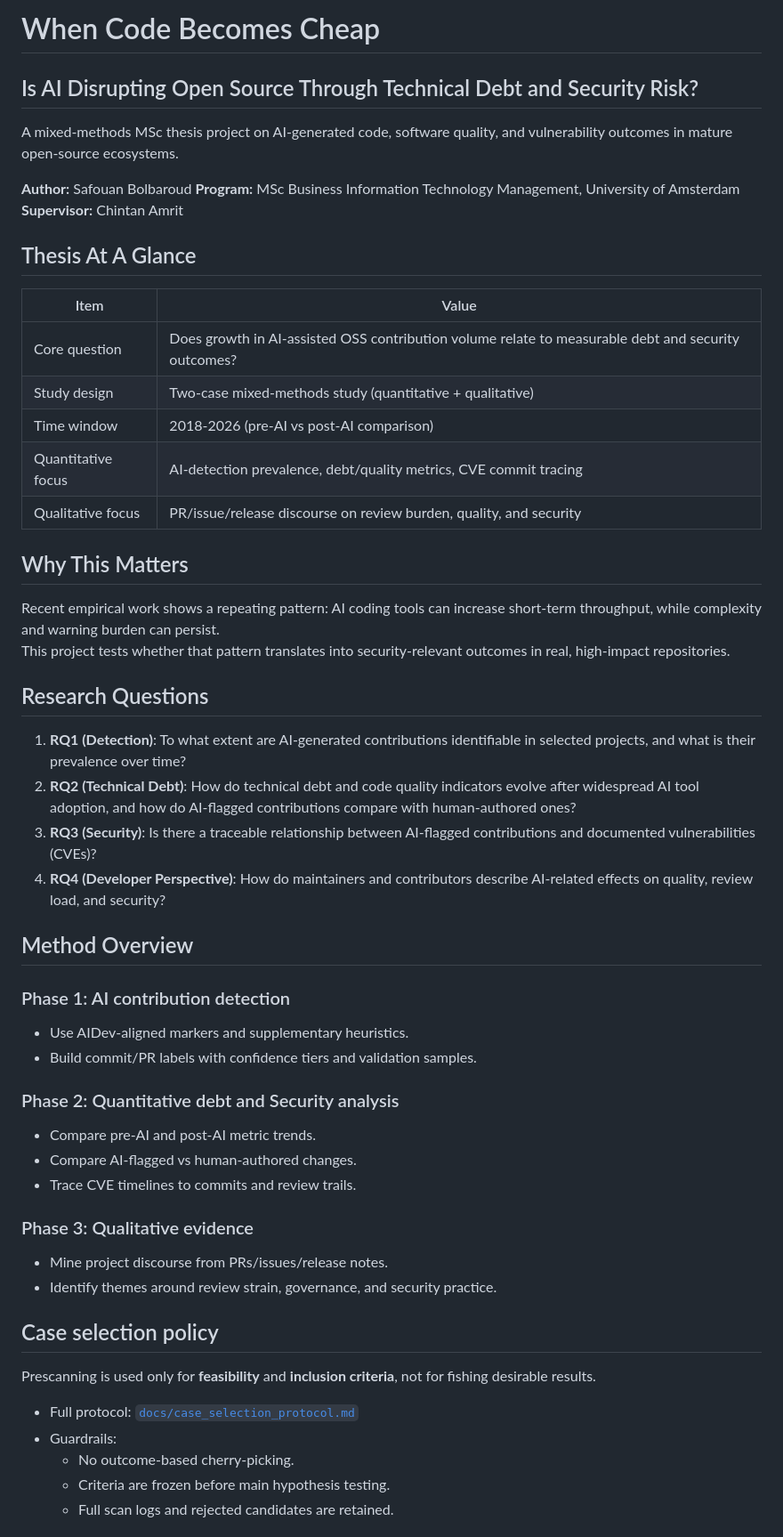
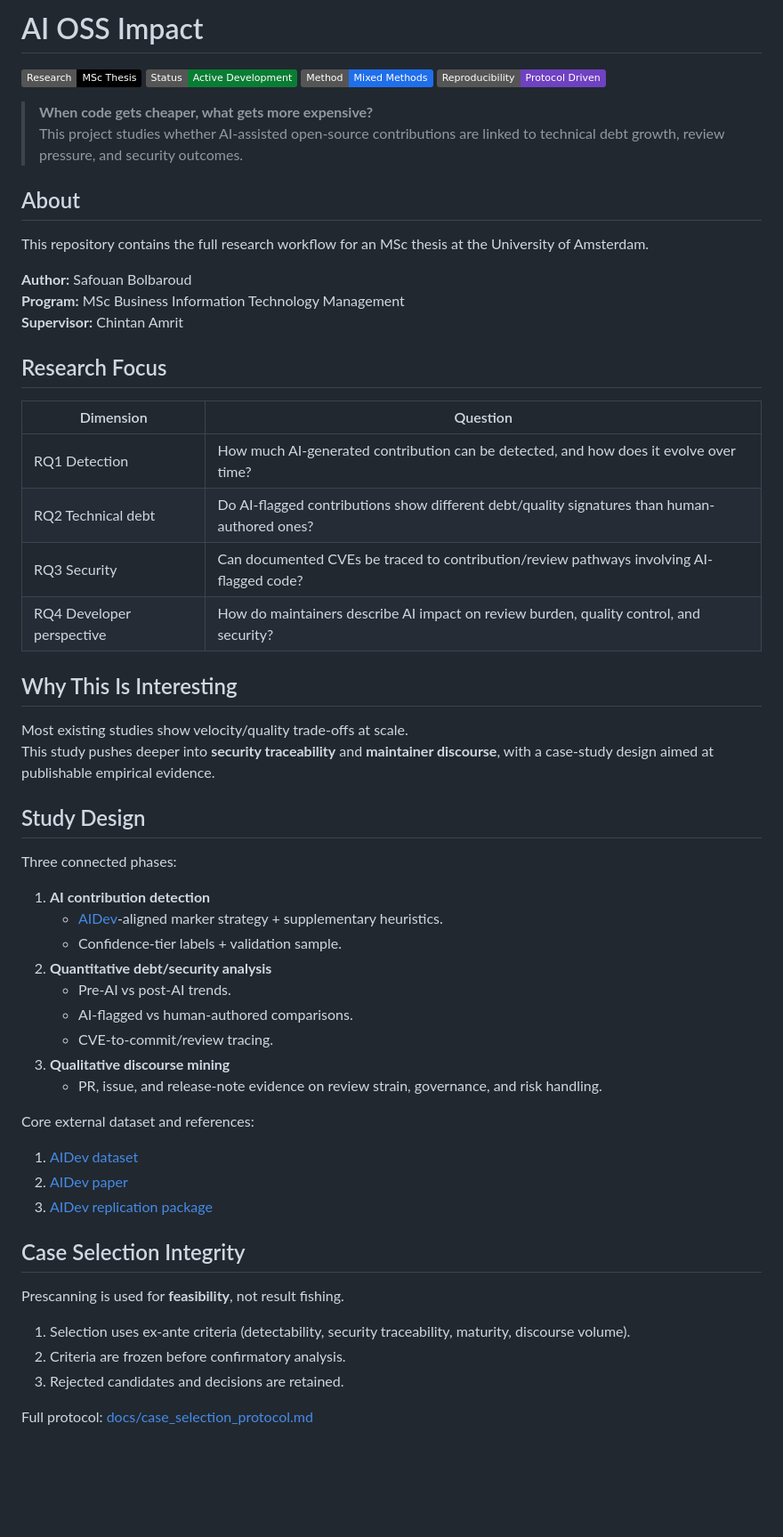
Before and after one commit to safouanb/ai-oss-impact, a Markdown page: README.md, the part around one of its changes. Shown at 89% size. Drawn GitHub-style; badges without logos; blank space fills up the shorter version.

Commit message:
refactor README.md some more

```diff
--- a/README.md
+++ b/README.md
@@ -1,57 +1,62 @@
-# When Code Becomes Cheap
+# AI OSS Impact
 
-## Is AI Disrupting Open Source Through Technical Debt and Security Risk?
+[![Research](https://img.shields.io/badge/Research-MSc%20Thesis-black)](./thesis_proposal.md)
+[![Status](https://img.shields.io/badge/Status-Active%20Development-0a7d34)](#project-status)
+[![Method](https://img.shields.io/badge/Method-Mixed%20Methods-1f6feb)](#study-design)
+[![Reproducibility](https://img.shields.io/badge/Reproducibility-Protocol%20Driven-6f42c1)](./docs/case_selection_protocol.md)
 
-A mixed-methods MSc thesis project on AI-generated code, software quality, and vulnerability outcomes in mature open-source ecosystems.
+> **When code gets cheaper, what gets more expensive?**
+> This project studies whether AI-assisted open-source contributions are linked to technical debt growth, review pressure, and security outcomes.
+
+## About
+
+This repository contains the full research workflow for an MSc thesis at the University of Amsterdam.
 
 **Author:** Safouan Bolbaroud
-**Program:** MSc Business Information Technology Management, University of Amsterdam
+**Program:** MSc Business Information Technology Management
 **Supervisor:** Chintan Amrit
 
-## Thesis At A Glance
+## Research Focus
 
-| Item | Value |
+| Dimension | Question |
 |---|---|
-| Core question | Does growth in AI-assisted OSS contribution volume relate to measurable debt and security outcomes? |
-| Study design | Two-case mixed-methods study (quantitative + qualitative) |
-| Time window | 2018-2026 (pre-AI vs post-AI comparison) |
-| Quantitative focus | AI-detection prevalence, debt/quality metrics, CVE commit tracing |
-| Qualitative focus | PR/issue/release discourse on review burden, quality, and security |
+| RQ1 Detection | How much AI-generated contribution can be detected, and how does it evolve over time? |
+| RQ2 Technical debt | Do AI-flagged contributions show different debt/quality signatures than human-authored ones? |
+| RQ3 Security | Can documented CVEs be traced to contribution/review pathways involving AI-flagged code? |
+| RQ4 Developer perspective | How do maintainers describe AI impact on review burden, quality control, and security? |
 
-## Why This Matters
+## Why This Is Interesting
 
-Recent empirical work shows a repeating pattern: AI coding tools can increase short-term throughput, while complexity and warning burden can persist.
-This project tests whether that pattern translates into security-relevant outcomes in real, high-impact repositories.
+Most existing studies show velocity/quality trade-offs at scale.
+This study pushes deeper into **security traceability** and **maintainer discourse**, with a case-study design aimed at publishable empirical evidence.
 
-## Research Questions
+## Study Design
 
-1. **RQ1 (Detection)**: To what extent are AI-generated contributions identifiable in selected projects, and what is their prevalence over time?
-2. **RQ2 (Technical Debt)**: How do technical debt and code quality indicators evolve after widespread AI tool adoption, and how do AI-flagged contributions compare with human-authored ones?
-3. **RQ3 (Security)**: Is there a traceable relationship between AI-flagged contributions and documented vulnerabilities (CVEs)?
-4. **RQ4 (Developer Perspective)**: How do maintainers and contributors describe AI-related effects on quality, review load, and security?
+Three connected phases:
 
-## Method Overview
+1. **AI contribution detection**
+   - [AIDev](https://huggingface.co/datasets/hao-li/AIDev)-aligned marker strategy + supplementary heuristics.
+   - Confidence-tier labels + validation sample.
+2. **Quantitative debt/security analysis**
+   - Pre-AI vs post-AI trends.
+   - AI-flagged vs human-authored comparisons.
+   - CVE-to-commit/review tracing.
+3. **Qualitative discourse mining**
+   - PR, issue, and release-note evidence on review strain, governance, and risk handling.
 
-### Phase 1: AI contribution detection
-- Use AIDev-aligned markers and supplementary heuristics.
-- Build commit/PR labels with confidence tiers and validation samples.
+Core external dataset and references:
 
-### Phase 2: Quantitative debt and Security analysis
-- Compare pre-AI and post-AI metric trends.
-- Compare AI-flagged vs human-authored changes.
-- Trace CVE timelines to commits and review trails.
+1. [AIDev dataset](https://huggingface.co/datasets/hao-li/AIDev)
+2. [AIDev paper](https://arxiv.org/abs/2507.15003)
+3. [AIDev replication package](https://github.com/SAILResearch/AI_Teammates_in_SE3)
 
-### Phase 3: Qualitative evidence
-- Mine project discourse from PRs/issues/release notes.
-- Identify themes around review strain, governance, and security practice.
+## Case Selection Integrity
 
-## Case selection policy
+Prescanning is used for **feasibility**, not result fishing.
 
-Prescanning is used only for **feasibility** and **inclusion criteria**, not for fishing desirable results.
+1. Selection uses ex-ante criteria (detectability, security traceability, maturity, discourse volume).
+2. Criteria are frozen before confirmatory analysis.
+3. Rejected candidates and decisions are retained.
 
-- Full protocol: [`docs/case_selection_protocol.md`](docs/case_selection_protocol.md)
-- Guardrails:
-  - No outcome-based cherry-picking.
-  - Criteria are frozen before main hypothesis testing.
-  - Full scan logs and rejected candidates are retained.
+Full protocol: [docs/case_selection_protocol.md](./docs/case_selection_protocol.md)
 
```
Also changed, not shown: other parts of README.md (+21 -10 lines).
